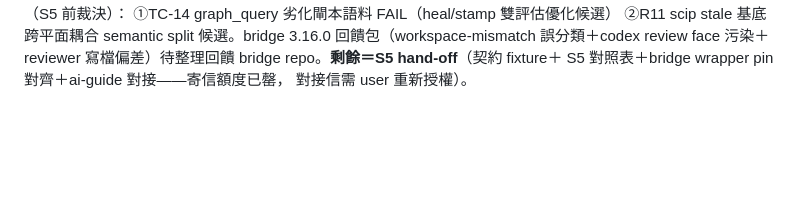
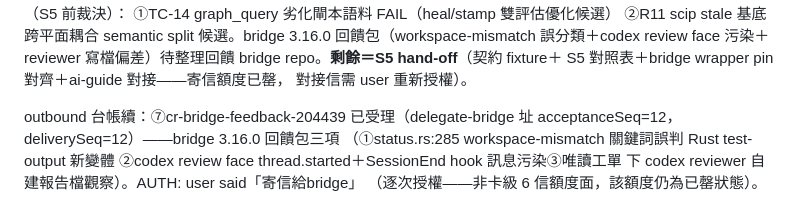
Before and after one commit to ChiahungTai/code-reality, a Markdown page: backlog/tasks/cr-10 - delta-freshness：讓-stale-graph-可計算差集、查詢面標註新鮮度（跨-repo-契約）.md, the part around the change. Drawn GitHub-style; blank space fills up the shorter version.

Commit message:
chore(backlog): CR-10 outbound 台帳⑦——bridge 回饋信受理記錄（user 逐次授權）

```diff
--- a/backlog/tasks/cr-10 - delta-freshness：讓-stale-graph-可計算差集、查詢面標註新鮮度（跨-repo-契約）.md
+++ b/backlog/tasks/cr-10 - delta-freshness：讓-stale-graph-可計算差集、查詢面標註新鮮度（跨-repo-契約）.md
@@ -116,4 +116,11 @@ main 綠。CR-10.3 已翻 Done（依上授權）。誠實未決項（S5 前裁
 寫檔偏差）待整理回饋 bridge repo。**剩餘＝S5 hand-off**（契約 fixture＋
 S5 對照表＋bridge wrapper pin 對齊＋ai-guide 對接——寄信額度已罄，
 對接信需 user 重新授權）。
+
+outbound 台帳續：⑦cr-bridge-feedback-204439 已受理（delegate-bridge
+址 acceptanceSeq=12，deliverySeq=12）——bridge 3.16.0 回饋包三項
+（①status.rs:285 workspace-mismatch 關鍵詞誤判 Rust test-output 新變體
+②codex review face thread.started＋SessionEnd hook 訊息污染③唯讀工單
+下 codex reviewer 自建報告檔觀察）。AUTH: user said「寄信給bridge」
+（逐次授權——非卡級 6 信額度面，該額度仍為已罄狀態）。
 <!-- SECTION:NOTES:END -->
```
